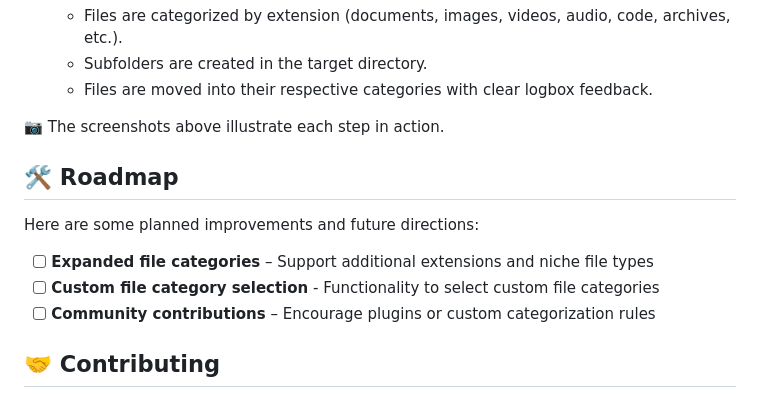
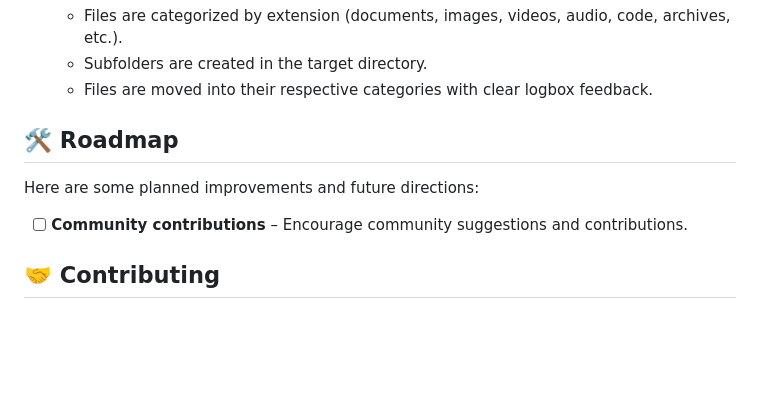
Before and after one commit to Veda-Swaroop/TidyBit, a Markdown page: README.md, the part around one of its changes. Rendered like a GitHub page; blank space fills up the shorter version.

```diff
--- a/README.md
+++ b/README.md
@@ -112,16 +115,11 @@ Using **TidyBit** is straightforward. The interface guides you through four clea
    - Subfolders are created in the target directory.
    - Files are moved into their respective categories with clear logbox feedback.
 
-📷 The screenshots above illustrate each step in action.
-
 
 ## 🛠️ Roadmap
 
 Here are some planned improvements and future directions:
-
-- [ ] **Expanded file categories** – Support additional extensions and niche file types
-- [ ] **Custom file category selection** - Functionality to select custom file categories
-- [ ] **Community contributions** – Encourage plugins or custom categorization rules
+- [ ] **Community contributions** – Encourage community suggestions and contributions.
 
 ## 🤝 Contributing
 Contributions, issues, and feature requests are welcome!
```
Also changed, not shown: other parts of README.md (+20 -17 lines).
